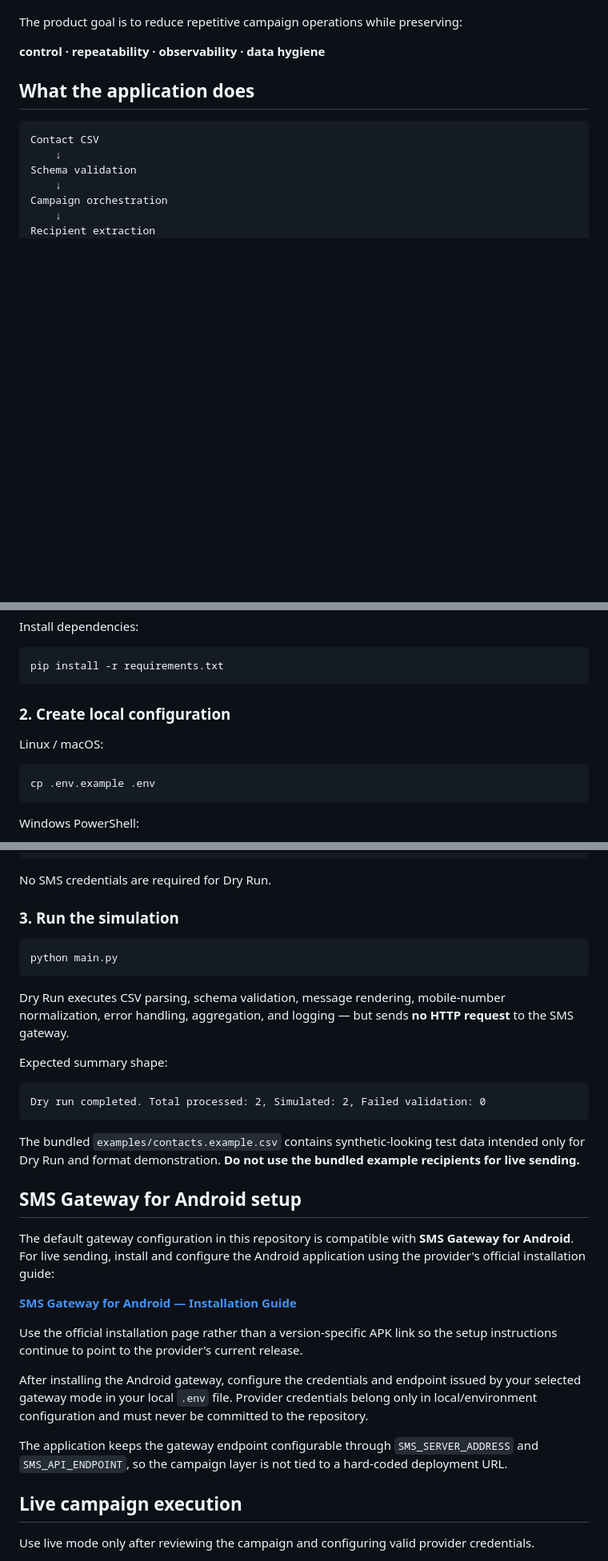
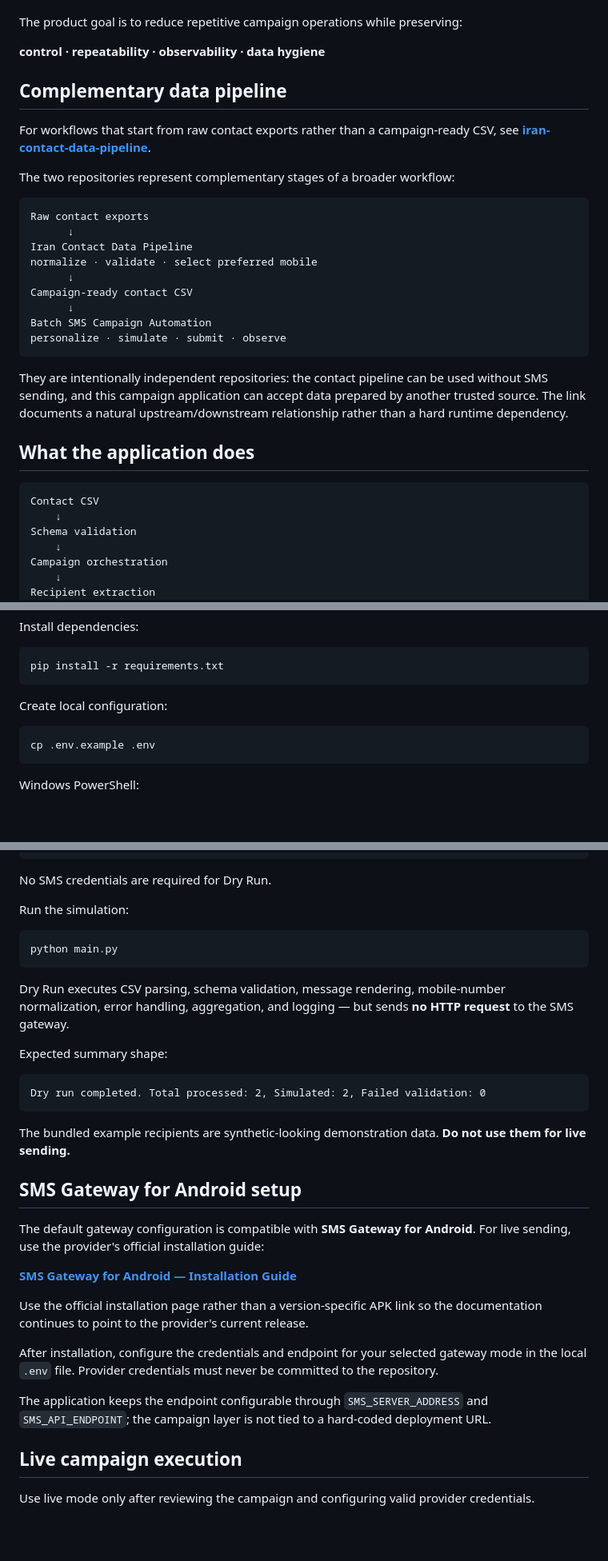
Before and after one commit to AlirezaBelal/batch-sms-campaign-automation, a Markdown page: README.md, 3 parts joined by grey strips. Shown at 80% size. Rendered like a GitHub page; blank space fills up the shorter version.

````diff
--- a/README.md
+++ b/README.md
@@ -26,6 +26,26 @@ At campaign scale, the operating problem is larger than simply calling an SMS AP
 The product goal is to reduce repetitive campaign operations while preserving:
 
 **control · repeatability · observability · data hygiene**
+
+## Complementary data pipeline
+
+For workflows that start from raw contact exports rather than a campaign-ready CSV, see **[iran-contact-data-pipeline](https://github.com/AlirezaBelal/iran-contact-data-pipeline)**.
+
+The two repositories represent complementary stages of a broader workflow:
+
+```text
+Raw contact exports
+      ↓
+Iran Contact Data Pipeline
+normalize · validate · select preferred mobile
+      ↓
+Campaign-ready contact CSV
+      ↓
+Batch SMS Campaign Automation
+personalize · simulate · submit · observe
+```
+
+They are intentionally independent repositories: the contact pipeline can be used without SMS sending, and this campaign application can accept data prepared by another trusted source. The link documents a natural upstream/downstream relationship rather than a hard runtime dependency.
 
 ## What the application does
 
@@ -181,9 +198,7 @@ Install dependencies:
 pip install -r requirements.txt
 ```
 
-### 2. Create local configuration
-
-Linux / macOS:
+Create local configuration:
 
 ```bash
 cp .env.example .env
@@ -205,7 +220,7 @@ SMS_CSV_FILE_PATH=examples/contacts.example.csv
 
 No SMS credentials are required for Dry Run.
 
-### 3. Run the simulation
+Run the simulation:
 
 ```bash
 python main.py
@@ -219,19 +234,19 @@ Expected summary shape:
 Dry run completed. Total processed: 2, Simulated: 2, Failed validation: 0
 ```
 
-The bundled `examples/contacts.example.csv` contains synthetic-looking test data intended only for Dry Run and format demonstration. **Do not use the bundled example recipients for live sending.**
+The bundled example recipients are synthetic-looking demonstration data. **Do not use them for live sending.**
 
 ## SMS Gateway for Android setup
 
-The default gateway configuration in this repository is compatible with **SMS Gateway for Android**. For live sending, install and configure the Android application using the provider's official installation guide:
+The default gateway configuration is compatible with **SMS Gateway for Android**. For live sending, use the provider's official installation guide:
 
 **[SMS Gateway for Android — Installation Guide](https://docs.sms-gate.app/installation/)**
 
-Use the official installation page rather than a version-specific APK link so the setup instructions continue to point to the provider's current release.
+Use the official installation page rather than a version-specific APK link so the documentation continues to point to the provider's current release.
 
-After installing the Android gateway, configure the credentials and endpoint issued by your selected gateway mode in your local `.env` file. Provider credentials belong only in local/environment configuration and must never be committed to the repository.
+After installation, configure the credentials and endpoint for your selected gateway mode in the local `.env` file. Provider credentials must never be committed to the repository.
 
-The application keeps the gateway endpoint configurable through `SMS_SERVER_ADDRESS` and `SMS_API_ENDPOINT`, so the campaign layer is not tied to a hard-coded deployment URL.
+The application keeps the endpoint configurable through `SMS_SERVER_ADDRESS` and `SMS_API_ENDPOINT`; the campaign layer is not tied to a hard-coded deployment URL.
 
 ## Live campaign execution
 
````
Also changed, not shown: other parts of README.md (+14 -43 lines).
